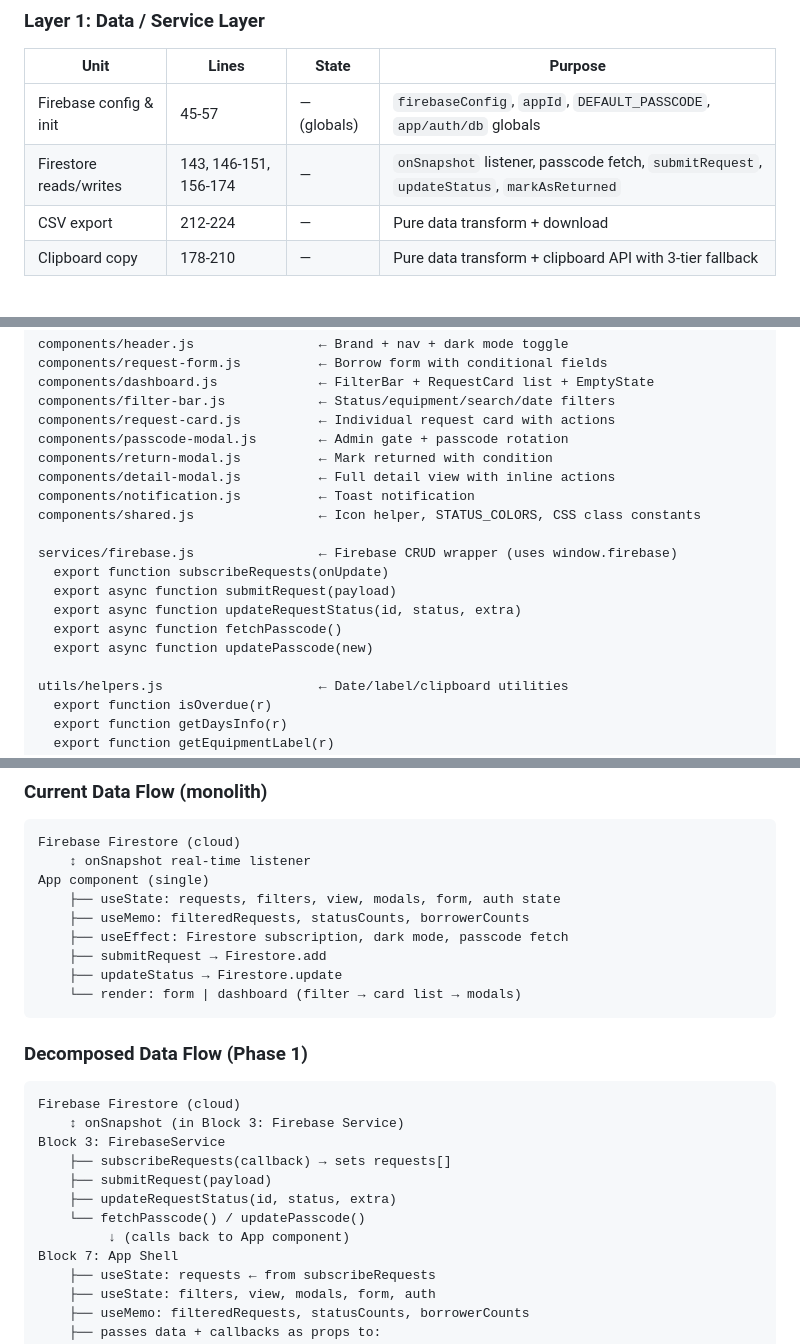
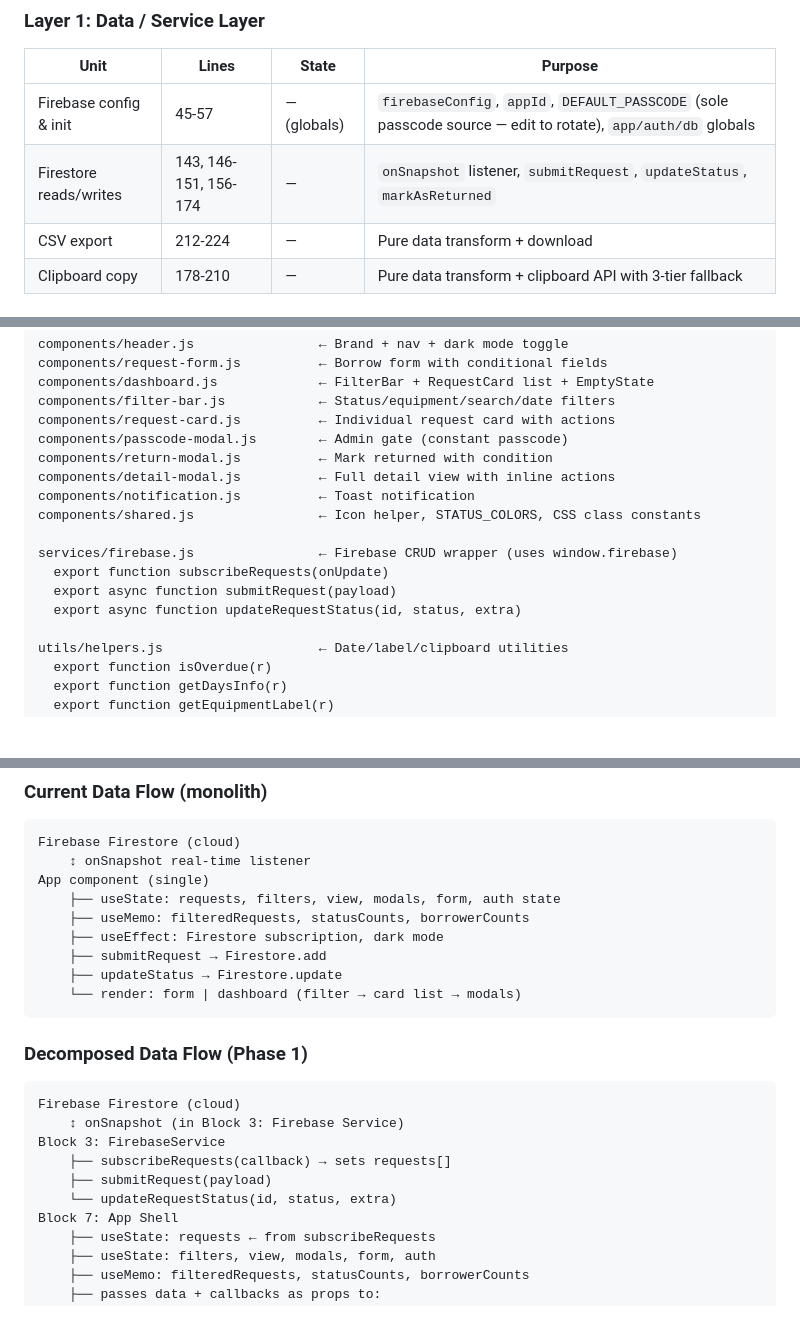
Before and after one commit to abdilhaiyan/kwm-log, a Markdown page: .planning/research/ARCHITECTURE.md, 3 parts joined by grey strips. Drawn GitHub-style; blank space fills up the shorter version.

Commit message:
docs(02-config-driven-passcode): remove Firestore passcode-flow references from ARCHITECTURE.md (D-03)

```diff
--- a/.planning/research/ARCHITECTURE.md
+++ b/.planning/research/ARCHITECTURE.md
@@ -41,8 +41,8 @@ After reading every line of the existing code, these are the **natural component
 
 | Unit | Lines | State | Purpose |
 |------|-------|-------|---------|
-| Firebase config & init | 45-57 | — (globals) | `firebaseConfig`, `appId`, `DEFAULT_PASSCODE`, `app/auth/db` globals |
-| Firestore reads/writes | 143, 146-151, 156-174 | — | `onSnapshot` listener, passcode fetch, `submitRequest`, `updateStatus`, `markAsReturned` |
+| Firebase config & init | 45-57 | — (globals) | `firebaseConfig`, `appId`, `DEFAULT_PASSCODE` (sole passcode source — edit to rotate), `app/auth/db` globals |
+| Firestore reads/writes | 143, 146-151, 156-174 | — | `onSnapshot` listener, `submitRequest`, `updateStatus`, `markAsReturned` |
 | CSV export | 212-224 | — | Pure data transform + download |
 | Clipboard copy | 178-210 | — | Pure data transform + clipboard API with 3-tier fallback |
 
@@ -218,7 +216,7 @@ components/request-form.js          ← Borrow form with conditional fields
 components/dashboard.js             ← FilterBar + RequestCard list + EmptyState
 components/filter-bar.js            ← Status/equipment/search/date filters
 components/request-card.js          ← Individual request card with actions
-components/passcode-modal.js        ← Admin gate + passcode rotation
+components/passcode-modal.js        ← Admin gate (constant passcode)
 components/return-modal.js          ← Mark returned with condition
 components/detail-modal.js          ← Full detail view with inline actions
 components/notification.js          ← Toast notification
@@ -228,8 +226,6 @@ services/firebase.js                ← Firebase CRUD wrapper (uses window.fireb
   export function subscribeRequests(onUpdate)
   export async function submitRequest(payload)
   export async function updateRequestStatus(id, status, extra)
-  export async function fetchPasscode()
-  export async function updatePasscode(new)
 
 utils/helpers.js                    ← Date/label/clipboard utilities
   export function isOverdue(r)
@@ -266,7 +262,7 @@ Firebase Firestore (cloud)
 App component (single)
     ├── useState: requests, filters, view, modals, form, auth state
     ├── useMemo: filteredRequests, statusCounts, borrowerCounts
-    ├── useEffect: Firestore subscription, dark mode, passcode fetch
+    ├── useEffect: Firestore subscription, dark mode
     ├── submitRequest → Firestore.add
     ├── updateStatus → Firestore.update
     └── render: form | dashboard (filter → card list → modals)
@@ -280,9 +276,7 @@ Firebase Firestore (cloud)
 Block 3: FirebaseService
     ├── subscribeRequests(callback) → sets requests[]
     ├── submitRequest(payload)
-    ├── updateRequestStatus(id, status, extra)
-    └── fetchPasscode() / updatePasscode()
-         ↓ (calls back to App component)
+    └── updateRequestStatus(id, status, extra)
 Block 7: App Shell
     ├── useState: requests ← from subscribeRequests
     ├── useState: filters, view, modals, form, auth
```
Also changed, not shown: other parts of .planning/research/ARCHITECTURE.md (+3 -7 lines).
